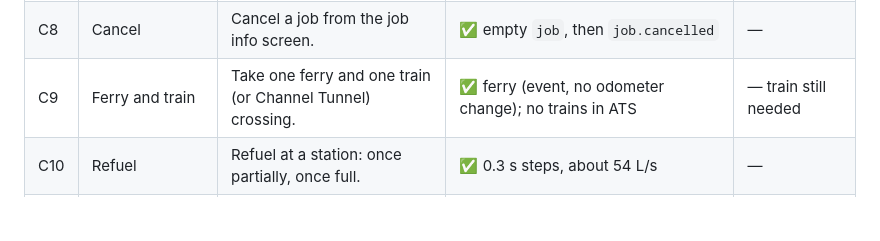
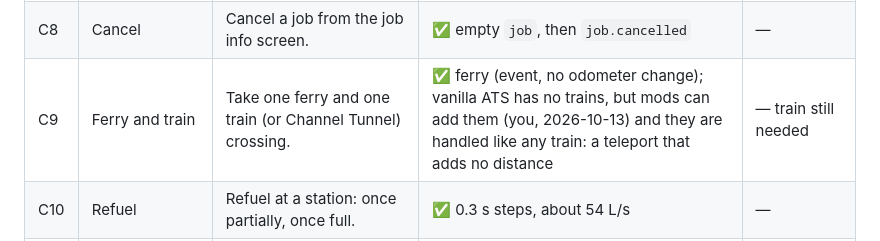
Before and after one commit to KoJesko/PlasmaTrack-Dev, a Markdown page: docs/CAPTURE.md, the part around the change. Drawn GitHub-style; blank space fills up the shorter version.

Commit message:
Capture plan: trains can be added to ATS by mods
Co-Authored-By: Claude Opus 5.5 <noreply@anthropic.com>

```diff
--- a/docs/CAPTURE.md
+++ b/docs/CAPTURE.md
@@ -41,7 +41,7 @@ apply.
 | C6 | Load into a delivered job | Deliver a job, then load a save from the middle of that job. | — | — |
 | C7 | Delivery | Deliver normally, and note when the results screen appears and closes. | ✅ Chicago → Chicago (3.6 points), Chicago → Sioux Falls (36.1 points) | — |
 | C8 | Cancel | Cancel a job from the job info screen. | ✅ empty `job`, then `job.cancelled` | — |
-| C9 | Ferry and train | Take one ferry and one train (or Channel Tunnel) crossing. | ✅ ferry (event, no odometer change); no trains in ATS | — train still needed |
+| C9 | Ferry and train | Take one ferry and one train (or Channel Tunnel) crossing. | ✅ ferry (event, no odometer change); vanilla ATS has no trains, but mods can add them (you, 2026-10-13) and they are handled like any train: a teleport that adds no distance | — train still needed |
 | C10 | Refuel | Refuel at a station: once partially, once full. | ✅ 0.3 s steps, about 54 L/s | — |
 | C11 | Quick job accept | Take a quick job (company truck, teleport). | ◐ quick-job config seen after a profile switch; accepting one not recorded | — |
 | C12 | Truck purchase / switch | Buy or switch trucks. | n/a: truck buying is separate from job logging (you, 2026-10-13) | n/a |
```
